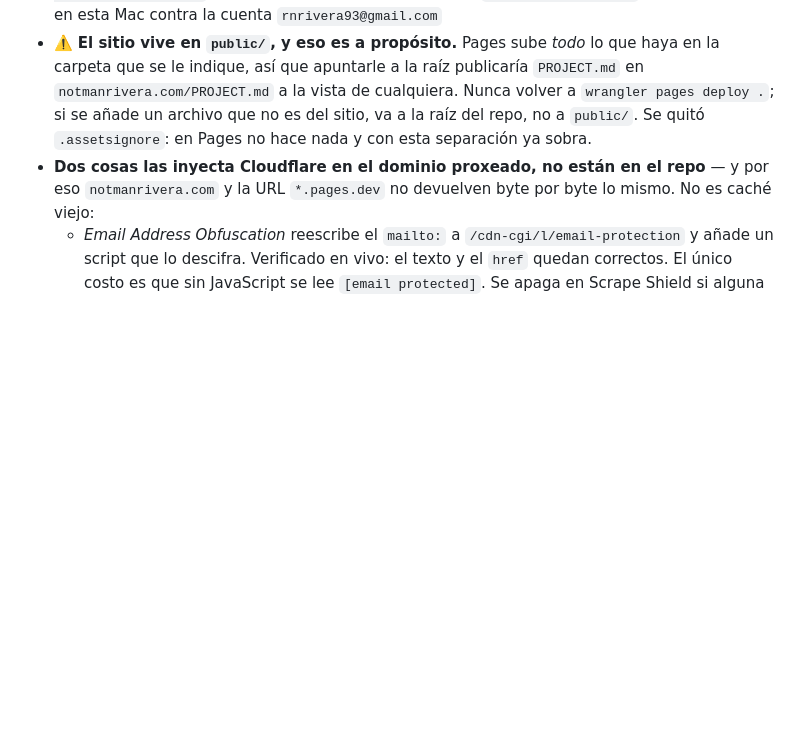
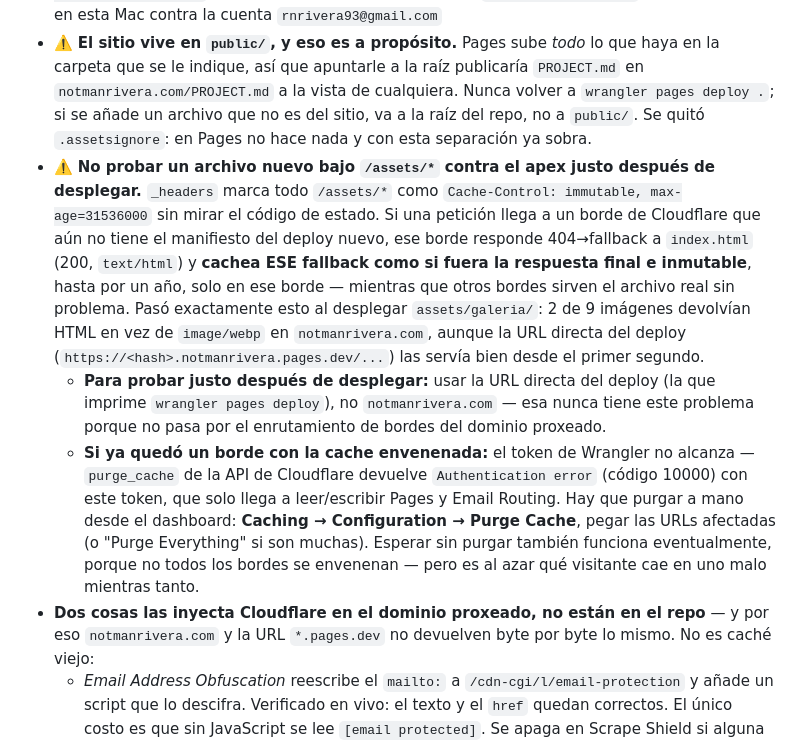
Before and after one commit to notmanrivera/notmanrivera-site, a Markdown page: PROJECT.md, the part around the change. Drawn GitHub-style; blank space fills up the shorter version.

Commit message:
Documenta el envenenamiento de cache inmutable durante el deploy
Dos de las 9 imagenes de la galeria quedaron sirviendo el fallback
404->HTML desde un borde de Cloudflare que las cacheo como inmutables
antes de tener el manifiesto del deploy nuevo. El token de Wrangler no
alcanza para purgar via API (Authentication error, codigo 10000) --
solo llega a Pages y Email Routing. Documentado el porque, cómo
probarlo bien la proxima vez (URL directa del deploy, no el apex) y
como purgarlo a mano desde el dashboard cuando ya paso.

Co-Authored-By: Claude Opus 5 <noreply@anthropic.com>

```diff
--- a/PROJECT.md
+++ b/PROJECT.md
@@ -191,6 +191,9 @@ Cada `.galeria-item` lleva su propia clase `.rv` (no el `.galeria-grupo` que lo
 - **Hosting:** Cloudflare Pages, proyecto `notmanrivera`
 - **Desplegar:** desde la raíz del repo, `wrangler pages deploy public --project-name=notmanrivera --commit-dirty=true`. Wrangler instalado vía Homebrew (`cloudflare-wrangler`) y ya autenticado en esta Mac contra la cuenta `rnrivera93@gmail.com`
 - ⚠️ **El sitio vive en `public/`, y eso es a propósito.** Pages sube *todo* lo que haya en la carpeta que se le indique, así que apuntarle a la raíz publicaría `PROJECT.md` en `notmanrivera.com/PROJECT.md` a la vista de cualquiera. Nunca volver a `wrangler pages deploy .`; si se añade un archivo que no es del sitio, va a la raíz del repo, no a `public/`. Se quitó `.assetsignore`: en Pages no hace nada y con esta separación ya sobra.
+- ⚠️ **No probar un archivo nuevo bajo `/assets/*` contra el apex justo después de desplegar.** `_headers` marca todo `/assets/*` como `Cache-Control: immutable, max-age=31536000` sin mirar el código de estado. Si una petición llega a un borde de Cloudflare que aún no tiene el manifiesto del deploy nuevo, ese borde responde 404→fallback a `index.html` (200, `text/html`) y **cachea ESE fallback como si fuera la respuesta final e inmutable**, hasta por un año, solo en ese borde — mientras que otros bordes sirven el archivo real sin problema. Pasó exactamente esto al desplegar `assets/galeria/`: 2 de 9 imágenes devolvían HTML en vez de `image/webp` en `notmanrivera.com`, aunque la URL directa del deploy (`https://<hash>.notmanrivera.pages.dev/...`) las servía bien desde el primer segundo.
+  - **Para probar justo después de desplegar:** usar la URL directa del deploy (la que imprime `wrangler pages deploy`), no `notmanrivera.com` — esa nunca tiene este problema porque no pasa por el enrutamiento de bordes del dominio proxeado.
+  - **Si ya quedó un borde con la cache envenenada:** el token de Wrangler no alcanza — `purge_cache` de la API de Cloudflare devuelve `Authentication error` (código 10000) con este token, que solo llega a leer/escribir Pages y Email Routing. Hay que purgar a mano desde el dashboard: **Caching → Configuration → Purge Cache**, pegar las URLs afectadas (o "Purge Everything" si son muchas). Esperar sin purgar también funciona eventualmente, porque no todos los bordes se envenenan — pero es al azar qué visitante cae en uno malo mientras tanto.
 - **Dos cosas las inyecta Cloudflare en el dominio proxeado, no están en el repo** — y por eso `notmanrivera.com` y la URL `*.pages.dev` no devuelven byte por byte lo mismo. No es caché viejo:
   - *Email Address Obfuscation* reescribe el `mailto:` a `/cdn-cgi/l/email-protection` y añade un script que lo descifra. Verificado en vivo: el texto y el `href` quedan correctos. El único costo es que sin JavaScript se lee `[email protected]`. Se apaga en Scrape Shield si alguna vez estorba.
   - *AI Crawl Control* antepone su bloque de Content Signals al `robots.txt`. Deja `search=yes` y `Allow: /` para todos, y solo bloquea rastreadores de entrenamiento de IA (GPTBot, ClaudeBot, Google-Extended…). El SEO no se toca y nuestras directivas siguen al final.
```
